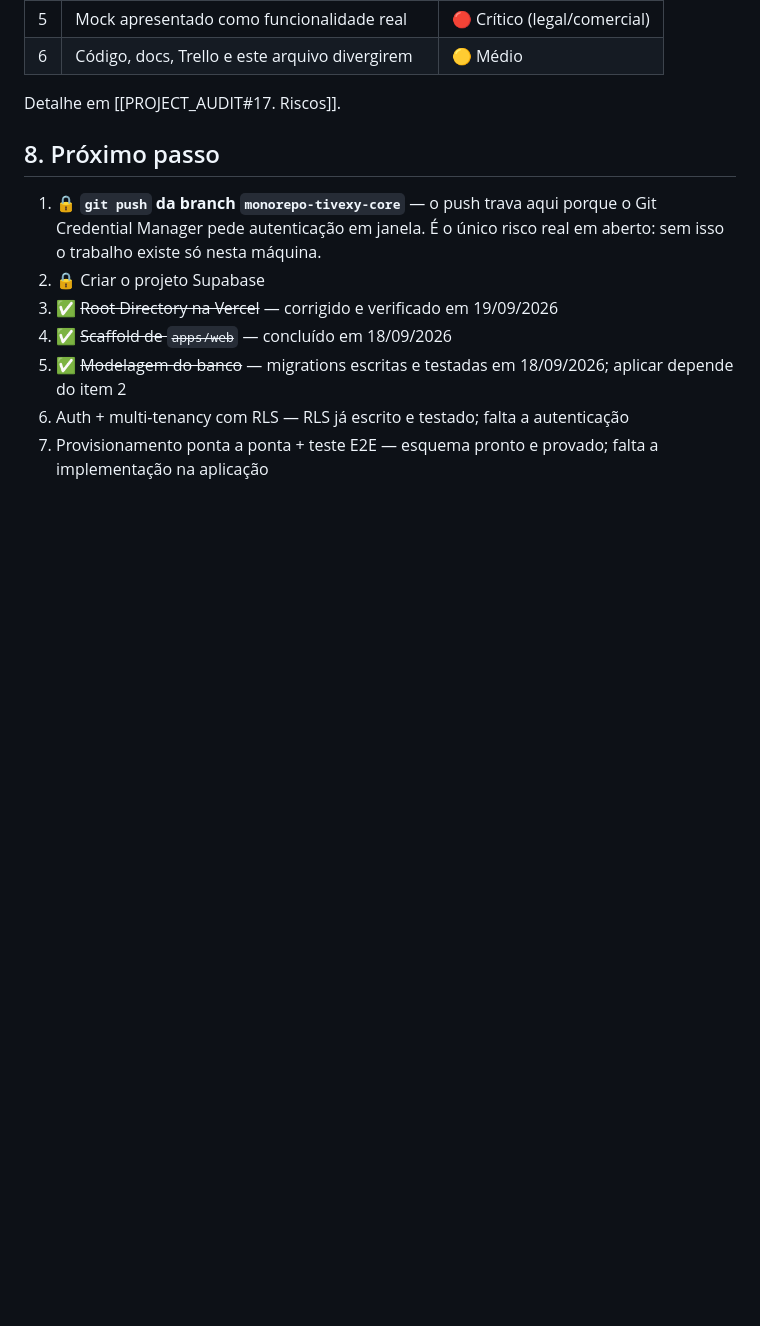
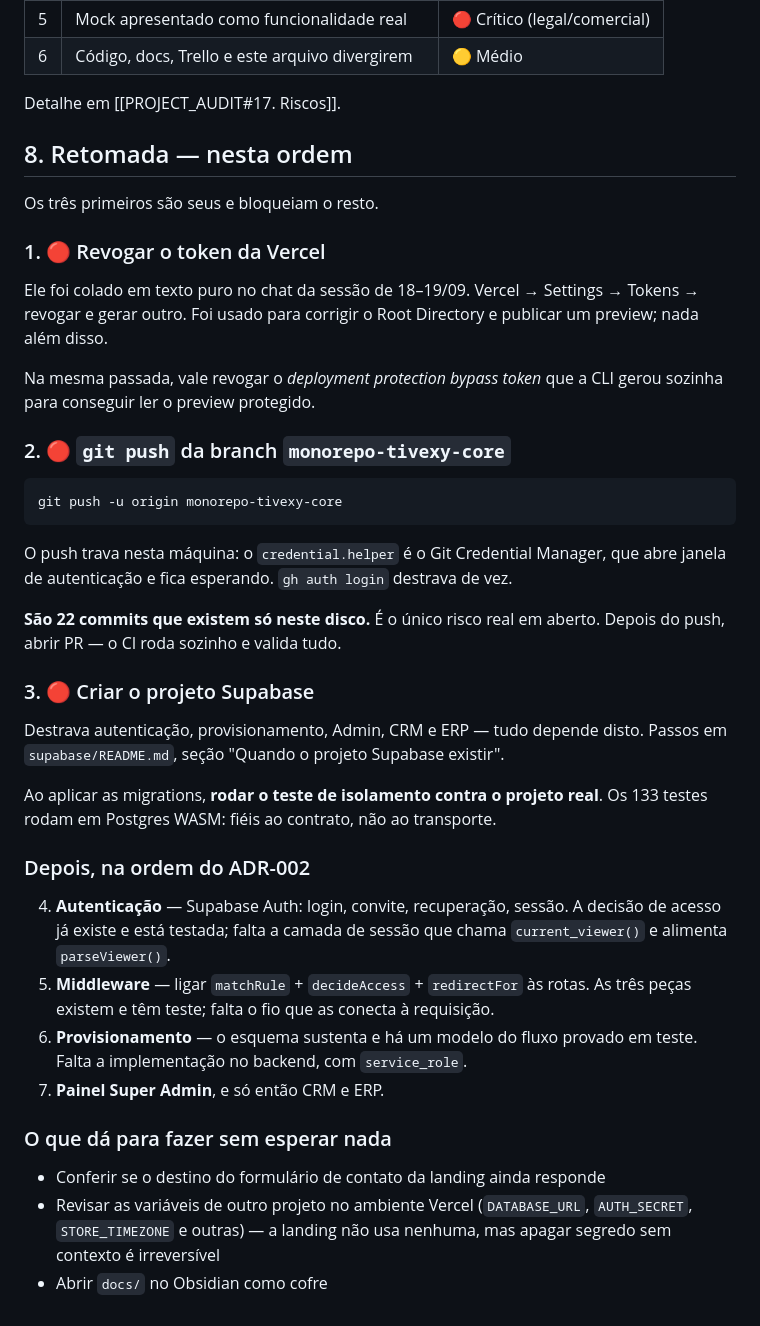
Before and after one commit to RurikDangelo/TivexyWebSite, a Markdown page: docs/PROJECT_STATE.md, the part around the change. Drawn GitHub-style; blank space fills up the shorter version.

Commit message:
docs: roteiro de retomada, na ordem em que destrava
Os três primeiros itens são do Rurik e bloqueiam o resto: revogar o token da
Vercel (foi colado em texto puro no chat), dar o push dos 22 commits que existem
só neste disco, e criar o projeto Supabase.

Depois, a ordem do ADR-002 — e o que dá para fazer sem esperar nada.

Co-Authored-By: Claude Opus 5 <noreply@anthropic.com>

````diff
--- a/docs/PROJECT_STATE.md
+++ b/docs/PROJECT_STATE.md
@@ -251,16 +251,55 @@ Apagar segredo sem contexto é irreversível — vale revisar.
 
 Detalhe em [[PROJECT_AUDIT#17. Riscos]].
 
-## 8. Próximo passo
+## 8. Retomada — nesta ordem
 
-1. 🔒 **`git push` da branch `monorepo-tivexy-core`** — o push trava aqui porque
-   o Git Credential Manager pede autenticação em janela. É o único risco real
-   em aberto: sem isso o trabalho existe só nesta máquina.
-2. 🔒 Criar o projeto Supabase
-3. ✅ ~~Root Directory na Vercel~~ — corrigido e verificado em 19/09/2026
-4. ✅ ~~Scaffold de `apps/web`~~ — concluído em 18/09/2026
-5. ✅ ~~Modelagem do banco~~ — migrations escritas e testadas em 18/09/2026;
-   aplicar depende do item 2
-6. Auth + multi-tenancy com RLS — RLS já escrito e testado; falta a autenticação
-7. Provisionamento ponta a ponta + teste E2E — esquema pronto e provado; falta
-   a implementação na aplicação
+Os três primeiros são seus e bloqueiam o resto.
+
+### 1. 🔴 Revogar o token da Vercel
+
+Ele foi colado em texto puro no chat da sessão de 18–19/09. Vercel → Settings →
+Tokens → revogar e gerar outro. Foi usado para corrigir o Root Directory e
+publicar um preview; nada além disso.
+
+Na mesma passada, vale revogar o _deployment protection bypass token_ que a CLI
+gerou sozinha para conseguir ler o preview protegido.
+
+### 2. 🔴 `git push` da branch `monorepo-tivexy-core`
+
+```bash
+git push -u origin monorepo-tivexy-core
+```
+
+O push trava nesta máquina: o `credential.helper` é o Git Credential Manager,
+que abre janela de autenticação e fica esperando. `gh auth login` destrava de
+vez.
+
+**São 22 commits que existem só neste disco.** É o único risco real em aberto.
+Depois do push, abrir PR — o CI roda sozinho e valida tudo.
+
+### 3. 🔴 Criar o projeto Supabase
+
+Destrava autenticação, provisionamento, Admin, CRM e ERP — tudo depende disto.
+Passos em `supabase/README.md`, seção "Quando o projeto Supabase existir".
+
+Ao aplicar as migrations, **rodar o teste de isolamento contra o projeto real**.
+Os 133 testes rodam em Postgres WASM: fiéis ao contrato, não ao transporte.
+
+### Depois, na ordem do ADR-002
+
+4. **Autenticação** — Supabase Auth: login, convite, recuperação, sessão. A
+   decisão de acesso já existe e está testada; falta a camada de sessão que
+   chama `current_viewer()` e alimenta `parseViewer()`.
+5. **Middleware** — ligar `matchRule` + `decideAccess` + `redirectFor` às rotas.
+   As três peças existem e têm teste; falta o fio que as conecta à requisição.
+6. **Provisionamento** — o esquema sustenta e há um modelo do fluxo provado em
+   teste. Falta a implementação no backend, com `service_role`.
+7. **Painel Super Admin**, e só então CRM e ERP.
+
+### O que dá para fazer sem esperar nada
+
+- Conferir se o destino do formulário de contato da landing ainda responde
+- Revisar as variáveis de outro projeto no ambiente Vercel (`DATABASE_URL`,
+  `AUTH_SECRET`, `STORE_TIMEZONE` e outras) — a landing não usa nenhuma, mas
+  apagar segredo sem contexto é irreversível
+- Abrir `docs/` no Obsidian como cofre
````
